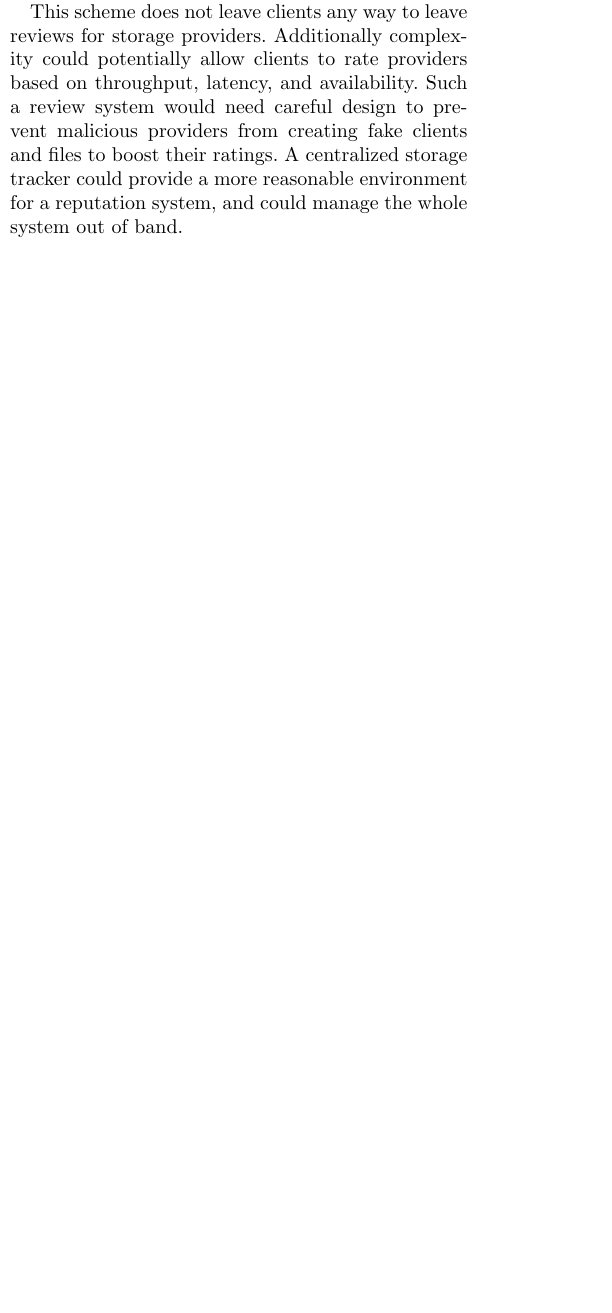
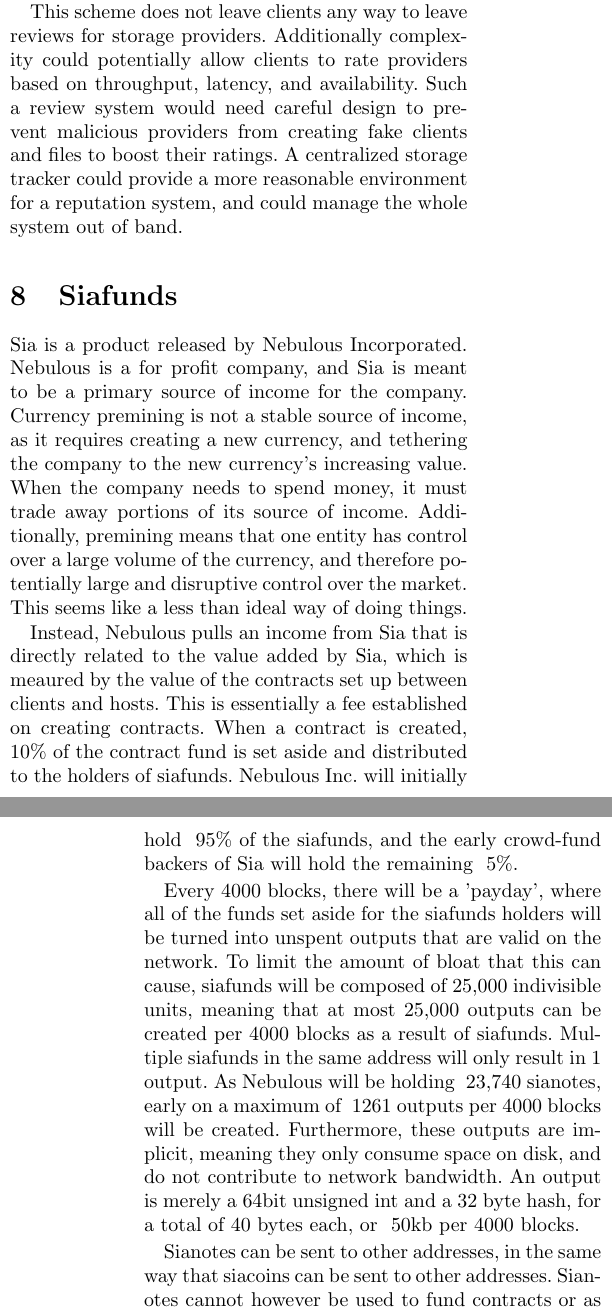
Before and after one commit to NebulousLabs/Sia, a LaTeX document (whitepaper.tex): part of one column of page 5 of 7 before the commit and two parts of the columns of pages 5 and 6 of 8 after it, the two joined at a grey line, cut so that both start at the same text, the shorter picture padded with empty space. Compiled offline with pdfLaTeX.

Commit message:
talk about siafunds

```diff
--- a/whitepaper.tex
+++ b/whitepaper.tex
@@ -243,7 +243,25 @@
 Such a review system would need careful design to prevent malicious providers from creating fake clients and files to boost their ratings.
 A centralized storage tracker could provide a more reasonable environment for a reputation system, and could manage the whole system out of band.
 
-% \section{Sianotes}
-% \subsection{Taxing Contracts}
-% \subsection{Avoiding Taxes}
-% \subsection{Sianotes outputs}
+\section{Siafunds}
+Sia is a product released by Nebulous Incorporated.
+Nebulous is a for profit company, and Sia is meant to be a primary source of income for the company.
+Currency premining is not a stable source of income, as it requires creating a new currency, and tethering the company to the new currency's increasing value.
+When the company needs to spend money, it must trade away portions of its source of income.
+Additionally, premining means that one entity has control over a large volume of the currency, and therefore potentially large and disruptive control over the market.
+This seems like a less than ideal way of doing things.
+
+Instead, Nebulous pulls an income from Sia that is directly related to the value added by Sia, which is meaured by the value of the contracts set up between clients and hosts.
+This is essentially a fee established on creating contracts.
+When a contract is created, 10\% of the contract fund is set aside and distributed to the holders of siafunds.
+Nebulous Inc. will initially hold ~95\% of the siafunds, and the early crowd-fund backers of Sia will hold the remaining ~5\%.
+
+Every 4000 blocks, there will be a 'payday', where all of the funds set aside for the siafunds holders will be turned into unspent outputs that are valid on the network.
+To limit the amount of bloat that this can cause, siafunds will be composed of 25,000 indivisible units, meaning that at most 25,000 outputs can be created per 4000 blocks as a result of siafunds.
+Multiple siafunds in the same address will only result in 1 output.
+As Nebulous will be holding ~23,740 sianotes, early on a maximum of ~1261 outputs per 4000 blocks will be created.
+Furthermore, these outputs are implicit, meaning they only consume space on disk, and do not contribute to network bandwidth.
+An output is merely a 64bit unsigned int and a 32 byte hash, for a total of 40 bytes each, or ~50kb per 4000 blocks.
+
+Sianotes can be sent to other addresses, in the same way that siacoins can be sent to other addresses.
+Sianotes cannot however be used to fund contracts or as a miner fee.
```
Also changed, not shown: whitepaper.tex (14 more changed lines).
